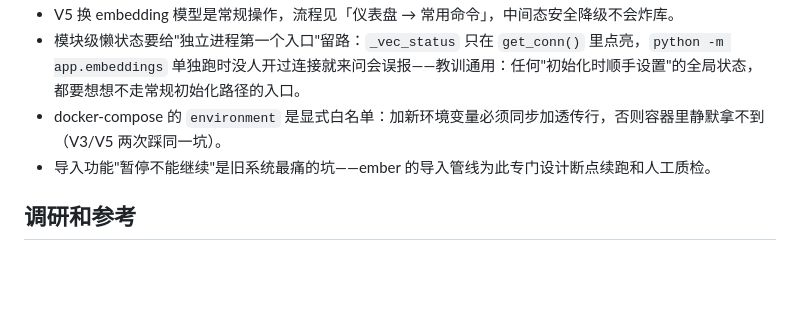
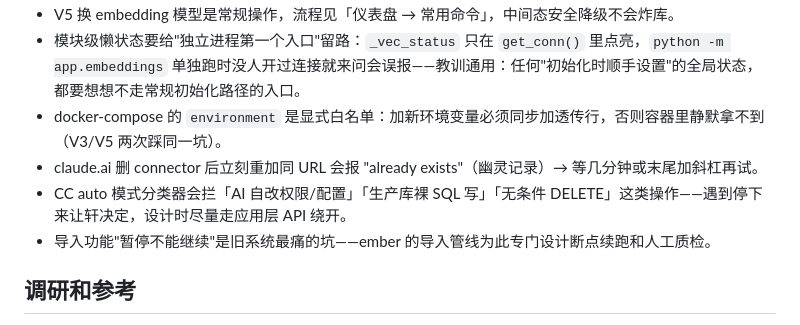
Before and after one commit to cloudxuan1/ember, a Markdown page: 交接.md, the part around the change. Rendered like a GitHub page; blank space fills up the shorter version.

Commit message:
docs: 补两条经验教训（connector重加/CC auto拦截）

```diff
--- a/交接.md
+++ b/交接.md
@@ -171,6 +171,8 @@ SQLite（`data/ember.db`，Docker 卷挂载）。五张表：`memories` / `memor
 - V5 换 embedding 模型是常规操作，流程见「仪表盘 → 常用命令」，中间态安全降级不会炸库。
 - 模块级懒状态要给"独立进程第一个入口"留路：`_vec_status` 只在 `get_conn()` 里点亮，`python -m app.embeddings` 单独跑时没人开过连接就来问会误报——教训通用：任何"初始化时顺手设置"的全局状态，都要想想不走常规初始化路径的入口。
 - docker-compose 的 `environment` 是显式白名单：加新环境变量必须同步加透传行，否则容器里静默拿不到（V3/V5 两次踩同一坑）。
+- claude.ai 删 connector 后立刻重加同 URL 会报 "already exists"（幽灵记录）→ 等几分钟或末尾加斜杠再试。
+- CC auto 模式分类器会拦「AI 自改权限/配置」「生产库裸 SQL 写」「无条件 DELETE」这类操作——遇到停下来让轩决定，设计时尽量走应用层 API 绕开。
 - 导入功能"暂停不能继续"是旧系统最痛的坑——ember 的导入管线为此专门设计断点续跑和人工质检。
 
 ## 调研和参考
```
